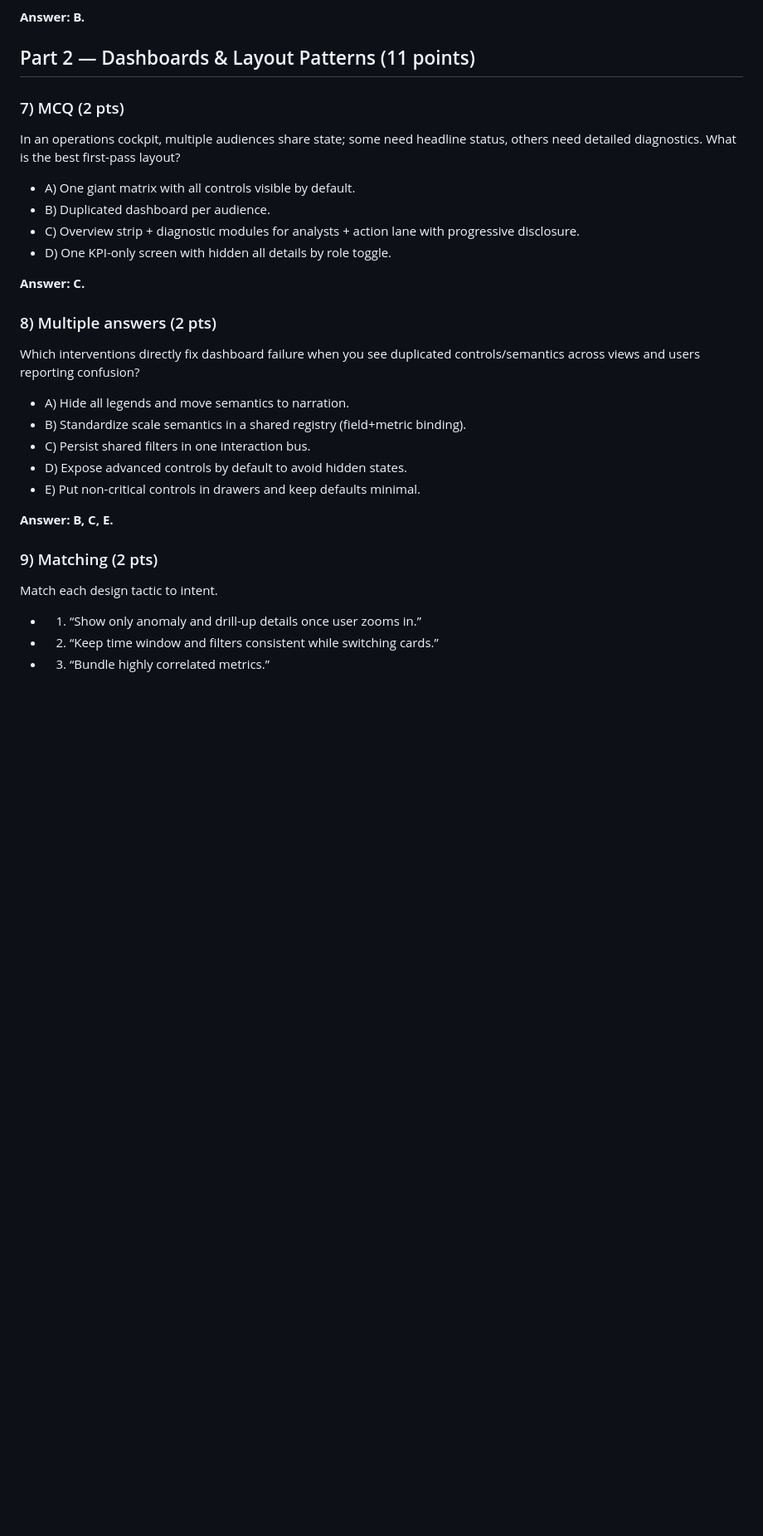
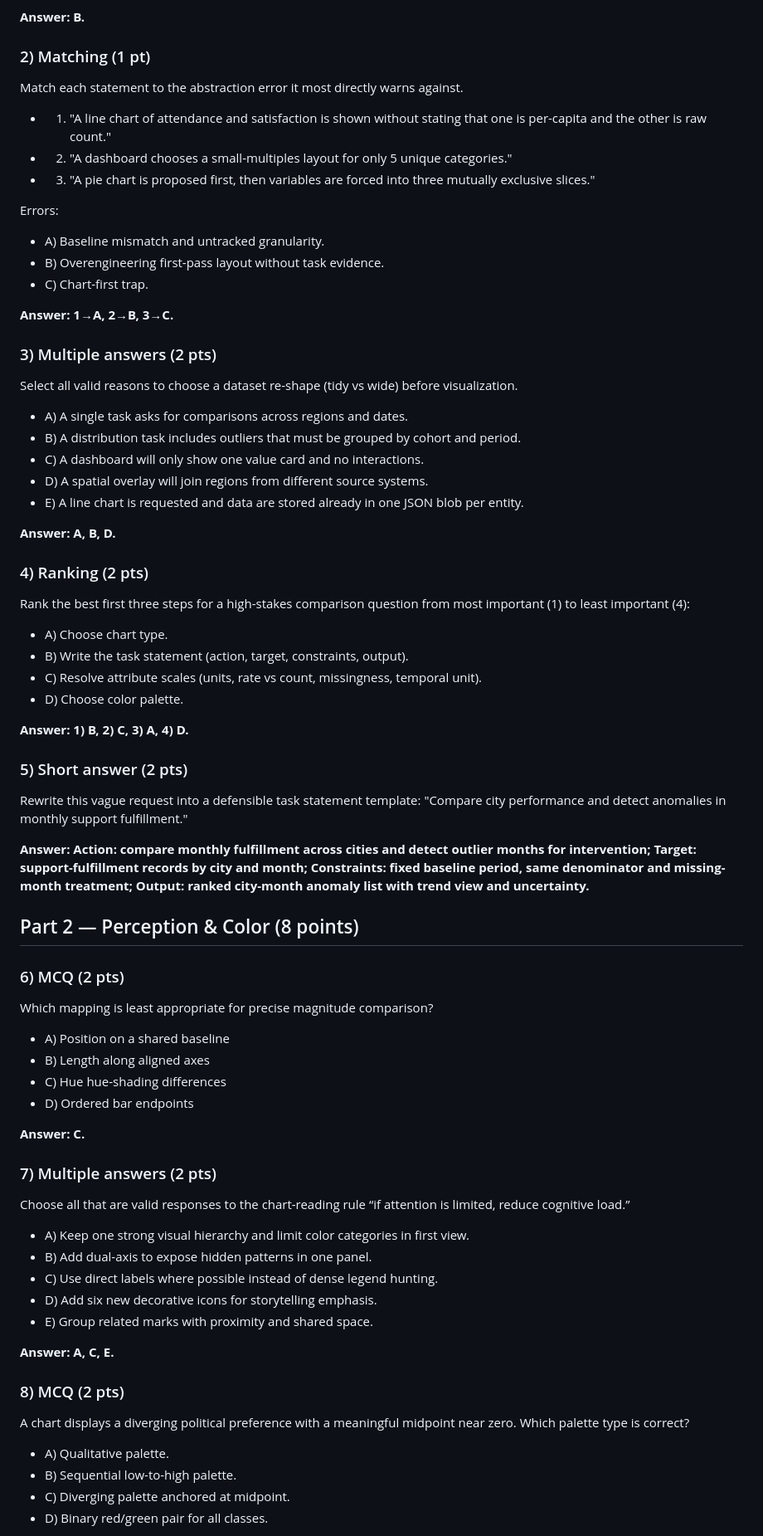
Before and after one commit to thepurgeanarchy/data101-s15-slides, a Markdown page: data101-visualization-practice-long-quiz.md, the part around one of its changes. Shown at 83% size. GitHub-like rendering; blank space fills up the shorter version.

```diff
--- a/data101-visualization-practice-long-quiz.md
+++ b/data101-visualization-practice-long-quiz.md
@@ -69,34 +23,73 @@ Which first action should occur before choosing chart family for comparison task
 
 **Answer: B.**
 
-## Part 2 — Dashboards & Layout Patterns (11 points)
+### 2) Matching (1 pt)
+Match each statement to the abstraction error it most directly warns against.
 
-### 7) MCQ (2 pts)
-In an operations cockpit, multiple audiences share state; some need headline status, others need detailed diagnostics.
-What is the best first-pass layout?
+- 1) "A line chart of attendance and satisfaction is shown without stating that one is per-capita and the other is raw count."
+- 2) "A dashboard chooses a small-multiples layout for only 5 unique categories."
+- 3) "A pie chart is proposed first, then variables are forced into three mutually exclusive slices."
 
-- A) One giant matrix with all controls visible by default.
-- B) Duplicated dashboard per audience.
-- C) Overview strip + diagnostic modules for analysts + action lane with progressive disclosure.
-- D) One KPI-only screen with hidden all details by role toggle.
+Errors:
+- A) Baseline mismatch and untracked granularity.
+- B) Overengineering first-pass layout without task evidence.
+- C) Chart-first trap.
+
+**Answer: 1→A, 2→B, 3→C.**
+
+### 3) Multiple answers (2 pts)
+Select all valid reasons to choose a dataset re-shape (tidy vs wide) before visualization.
+
+- A) A single task asks for comparisons across regions and dates.
+- B) A distribution task includes outliers that must be grouped by cohort and period.
+- C) A dashboard will only show one value card and no interactions.
+- D) A spatial overlay will join regions from different source systems.
+- E) A line chart is requested and data are stored already in one JSON blob per entity.
+
+**Answer: A, B, D.**
+
+### 4) Ranking (2 pts)
+Rank the best first three steps for a high-stakes comparison question from most important (1) to least important (4):
+- A) Choose chart type.
+- B) Write the task statement (action, target, constraints, output).
+- C) Resolve attribute scales (units, rate vs count, missingness, temporal unit).
+- D) Choose color palette.
+
+**Answer: 1) B, 2) C, 3) A, 4) D.**
+
+### 5) Short answer (2 pts)
+Rewrite this vague request into a defensible task statement template: "Compare city performance and detect anomalies in monthly support fulfillment."
+
+**Answer: Action: compare monthly fulfillment across cities and detect outlier months for intervention; Target: support-fulfillment records by city and month; Constraints: fixed baseline period, same denominator and missing-month treatment; Output: ranked city-month anomaly list with trend view and uncertainty.**
+
+## Part 2 — Perception & Color (8 points)
+
+### 6) MCQ (2 pts)
+Which mapping is least appropriate for precise magnitude comparison?
+
+- A) Position on a shared baseline
+- B) Length along aligned axes
+- C) Hue hue-shading differences
+- D) Ordered bar endpoints
 
 **Answer: C.**
 
-### 8) Multiple answers (2 pts)
-Which interventions directly fix dashboard failure when you see duplicated controls/semantics across views and users reporting confusion?
+### 7) Multiple answers (2 pts)
+Choose all that are valid responses to the chart-reading rule “if attention is limited, reduce cognitive load.”
 
-- A) Hide all legends and move semantics to narration.
-- B) Standardize scale semantics in a shared registry (field+metric binding).
-- C) Persist shared filters in one interaction bus.
-- D) Expose advanced controls by default to avoid hidden states.
-- E) Put non-critical controls in drawers and keep defaults minimal.
+- A) Keep one strong visual hierarchy and limit color categories in first view.
+- B) Add dual-axis to expose hidden patterns in one panel.
+- C) Use direct labels where possible instead of dense legend hunting.
+- D) Add six new decorative icons for storytelling emphasis.
+- E) Group related marks with proximity and shared space.
 
-**Answer: B, C, E.**
+**Answer: A, C, E.**
 
-### 9) Matching (2 pts)
-Match each design tactic to intent.
+### 8) MCQ (2 pts)
+A chart displays a diverging political preference with a meaningful midpoint near zero. Which palette type is correct?
 
-- 1) “Show only anomaly and drill-up details once user zooms in.”
-- 2) “Keep time window and filters consistent while switching cards.”
-- 3) “Bundle highly correlated metrics.”
+- A) Qualitative palette.
+- B) Sequential low-to-high palette.
+- C) Diverging palette anchored at midpoint.
+- D) Binary red/green pair for all classes.
 
```
Also changed, not shown: other parts of data101-visualization-practice-long-quiz.md (+227 -183 lines).
